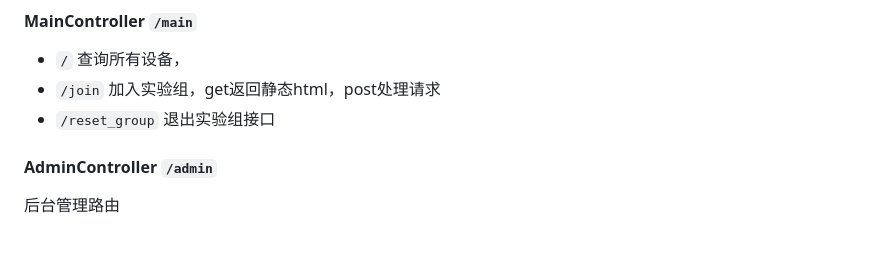
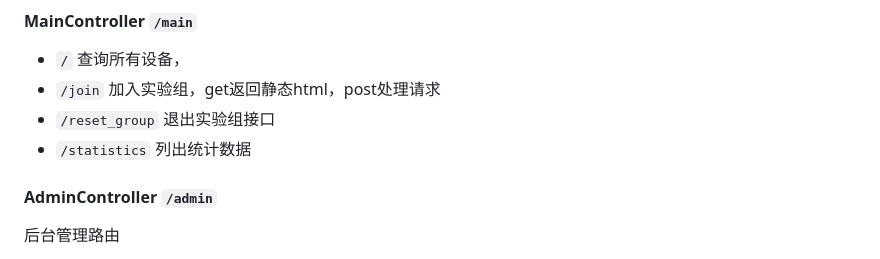
Before and after one commit to DeviceManage/DeviceManage, a Markdown page: README.md, the part around the change. Rendered like a GitHub page.

```diff
--- a/README.md
+++ b/README.md
@@ -119,7 +119,7 @@ Spring Boot + Thymeleaf + PostgreSQL
 + `/` 查询所有设备，
 + `/join` 加入实验组，get返回静态html，post处理请求
 + `/reset_group` 退出实验组接口
-
++ `/statistics` 列出统计数据
 #### AdminController `/admin`
 
 后台管理路由
```
